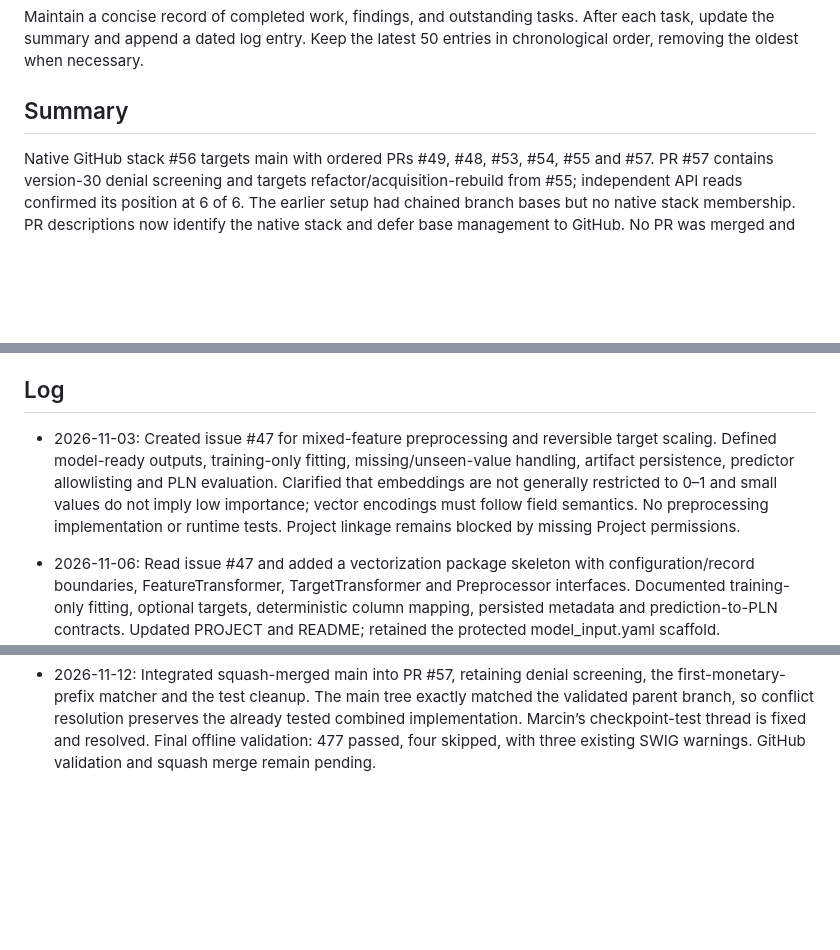
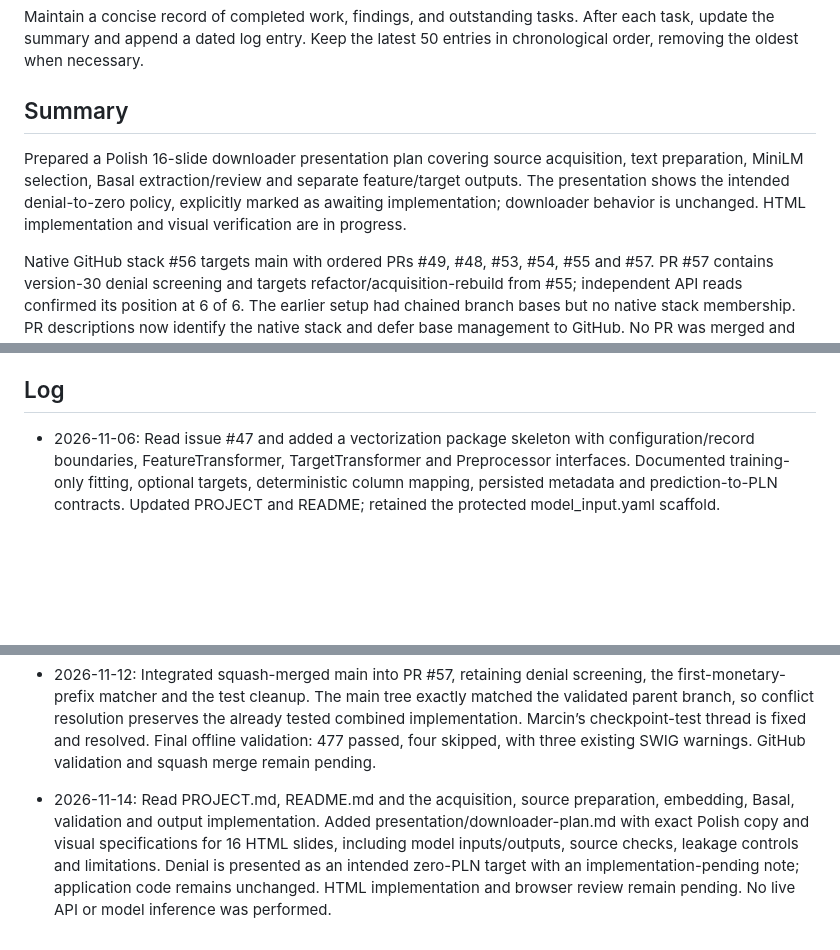
Before and after one commit to kalmary/saos-compensation, a Markdown page: STATUS.md, 3 parts joined by grey strips. Drawn GitHub-style; blank space fills up the shorter version.

Commit message:
docs: plan Polish downloader presentation

```diff
--- a/STATUS.md
+++ b/STATUS.md
@@ -5,6 +5,8 @@
 Maintain a concise record of completed work, findings, and outstanding tasks. After each task, update the summary and append a dated log entry. Keep the latest 50 entries in chronological order, removing the oldest when necessary.
 
 ## Summary
+
+Prepared a Polish 16-slide downloader presentation plan covering source acquisition, text preparation, MiniLM selection, Basal extraction/review and separate feature/target outputs. The presentation shows the intended denial-to-zero policy, explicitly marked as awaiting implementation; downloader behavior is unchanged. HTML implementation and visual verification are in progress.
 
 Native GitHub stack #56 targets main with ordered PRs #49, #48, #53, #54, #55 and #57. PR #57 contains version-30 denial screening and targets refactor/acquisition-rebuild from #55; independent API reads confirmed its position at 6 of 6. The earlier setup had chained branch bases but no native stack membership. PR descriptions now identify the native stack and defer base management to GitHub. No PR was merged and no source or branch history changed.
 
@@ -38,8 +40,6 @@ Tests validate behavior with controlled inputs rather than pinning experiment se
 - Compare a fixed Polish model against the labeled feature sample before selecting it.
 
 ## Log
-
-- 2026-11-03: Created issue #47 for mixed-feature preprocessing and reversible target scaling. Defined model-ready outputs, training-only fitting, missing/unseen-value handling, artifact persistence, predictor allowlisting and PLN evaluation. Clarified that embeddings are not generally restricted to 0–1 and small values do not imply low importance; vector encodings must follow field semantics. No preprocessing implementation or runtime tests. Project linkage remains blocked by missing Project permissions.
 
 - 2026-11-06: Read issue #47 and added a vectorization package skeleton with configuration/record boundaries, FeatureTransformer, TargetTransformer and Preprocessor interfaces. Documented training-only fitting, optional targets, deterministic column mapping, persisted metadata and prediction-to-PLN contracts. Updated PROJECT and README; retained the protected model_input.yaml scaffold. Import/syntax and placeholder checks passed with the repository Python 3.12 environment. Scaling, encoding, artifact persistence and runtime integration remain unimplemented; no inference or Git commands run.
 
@@ -138,3 +138,5 @@ Tests validate behavior with controlled inputs rather than pinning experiment se
 - 2026-11-12: Integrated the validated parent PR into #57 and removed the version-specific checkpoint test raised in review. Retained the changed-settings resume guard and behavioral denial-screening tests. Configuration-pinning and obsolete growth tests remain removed. Full offline validation: 477 passed, four skipped, with three existing SWIG warnings. GitHub checks passed before the base update; no inference or dataset rewrite was performed.
 
 - 2026-11-12: Integrated squash-merged main into PR #57, retaining denial screening, the first-monetary-prefix matcher and the test cleanup. The main tree exactly matched the validated parent branch, so conflict resolution preserves the already tested combined implementation. Marcin’s checkpoint-test thread is fixed and resolved. Final offline validation: 477 passed, four skipped, with three existing SWIG warnings. GitHub validation and squash merge remain pending.
+
+- 2026-11-14: Read PROJECT.md, README.md and the acquisition, source preparation, embedding, Basal, validation and output implementation. Added presentation/downloader-plan.md with exact Polish copy and visual specifications for 16 HTML slides, including model inputs/outputs, source checks, leakage controls and limitations. Denial is presented as an intended zero-PLN target with an implementation-pending note; application code remains unchanged. HTML implementation and browser review remain pending. No live API or model inference was performed.
```
Also changed, not shown: presentation/downloader-plan.md (added, +407 -0 lines).
